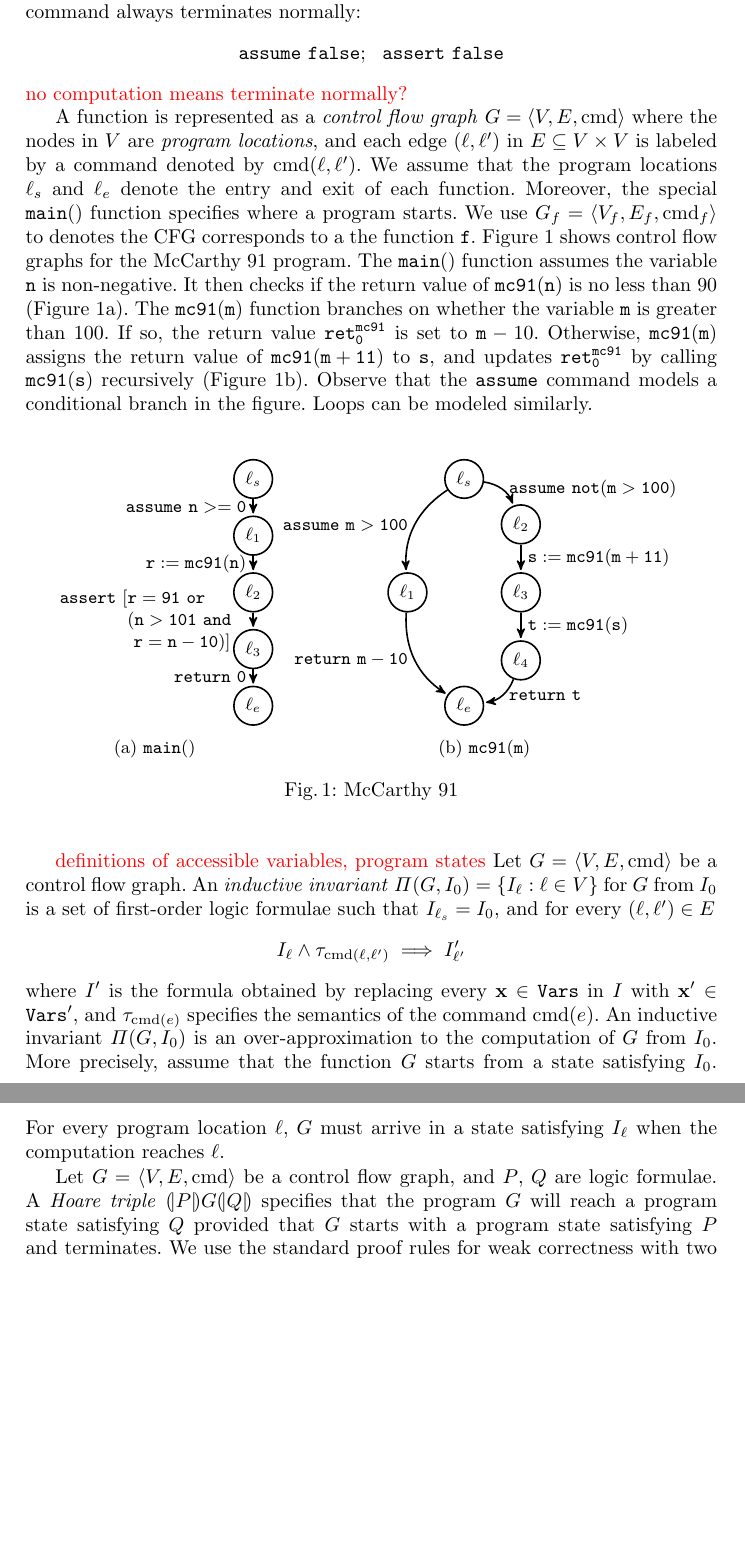
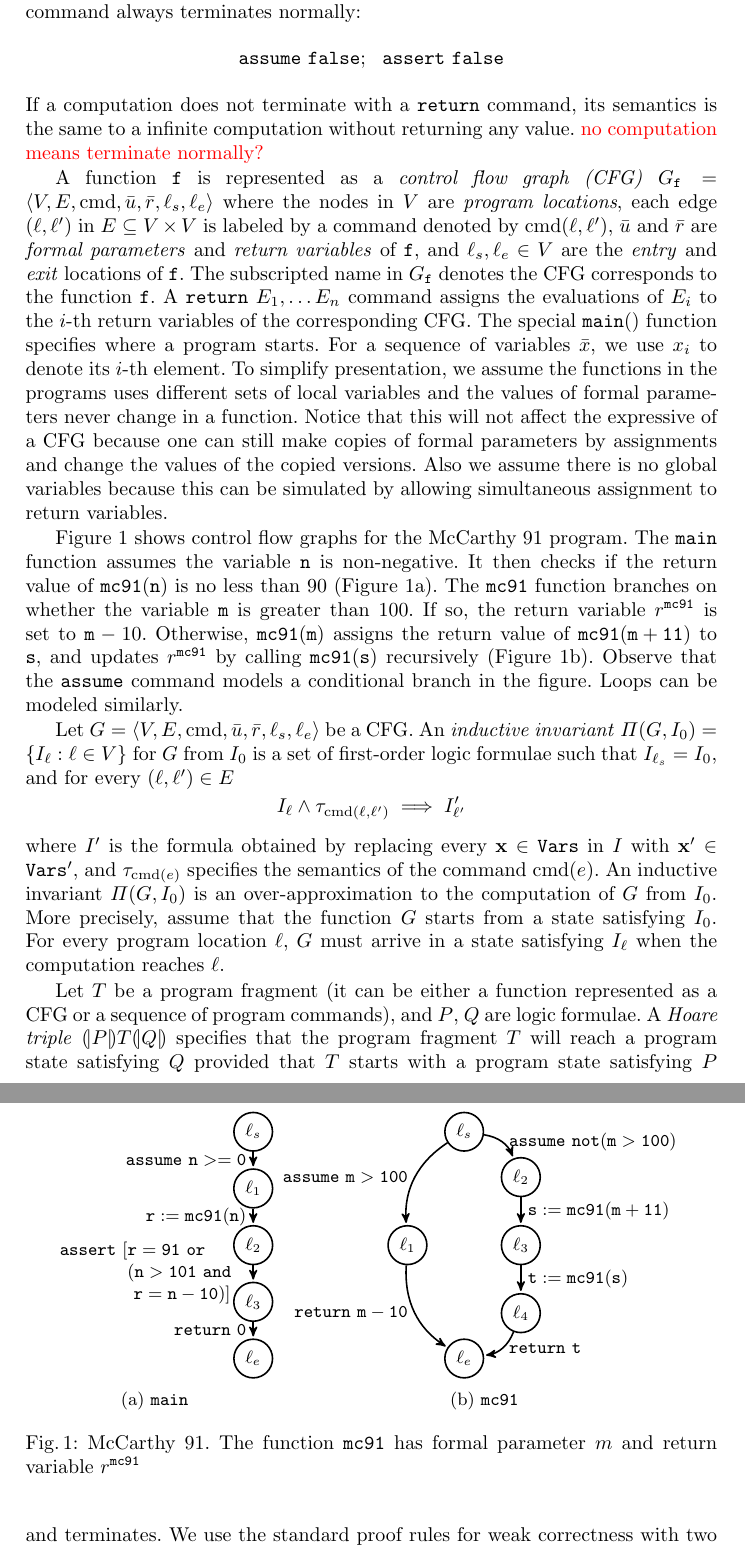
Before and after one commit to fmlab-iis/transformer, a LaTeX paper (draft/draft.tex, which reads draft/preliminaries.tex): two parts of pages 3 and 4 of 13, joined at a grey line, cut so that both start at the same text, the shorter picture padded with empty space. Compiled offline with pdfLaTeX.

Commit message:
Some updates from Yu-Fang

```diff
--- a/draft/draft.tex
+++ b/draft/draft.tex
@@ -25,6 +25,9 @@
 
 \newcommand{\todo}[1]{\textcolor{red}{{#1}}}
 \newcommand{\hide}[1]{}
+\newcommand{\fun}[1]{\mathtt{{#1}}}
+\newcommand{\TT}{\mathtt{true}}
+
 
 %\newcommand{\longversion}{}
 \ifdef{\longversion}{
--- a/draft/preliminaries.tex
+++ b/draft/preliminaries.tex
@@ -47,30 +47,30 @@ instance, the following command always terminates normally:
 \begin{equation*}
   \mathtt{assume\ false};\ \ \mathtt{assert\ false}
 \end{equation*}
+If a computation does not terminate with a $\mathtt{return}$ command, its semantics is the same to a infinite computation without returning any value.
 \todo{no computation means terminate normally?}
 
 
 
 
-A function is represented as a \emph{control flow graph} $G = \langle
-V, E,\textmd{cmd} \rangle$ where the nodes in $V$ are \emph{program locations}, and
+A function $\fun{f}$ is represented as a \emph{control flow graph (CFG)} $G_\fun{f} = \langle
+V, E,\textmd{cmd},\bar{u}, \bar{r},  \ell_s,  \ell_e\rangle$ where the nodes in $V$ are \emph{program locations},
 each edge $(\ell, \ell')$ in $E \subseteq V \times V$ is labeled by a
-command denoted by $\textmd{cmd} (\ell, \ell')$. We
-assume that the program locations $\ell_s$ and $\ell_e$ denote the
-entry and exit of each function. Moreover, the special
-$\mathtt{main()}$ function specifies where a program starts.
-We use $G_f=\langle
-V_f, E_f,\textmd{cmd}_f \rangle$ to denotes the CFG corresponds to a the function $\mathtt{f}$.
+command denoted by $\textmd{cmd} (\ell, \ell')$, $\bar{u}$ and $\bar{r}$ are \emph{formal parameters} and \emph{return variables} of $\fun{f}$, and $\ell_s,  \ell_e \in V$ are the \emph{entry} and \emph{exit} locations of $\fun{f}$. The subscripted name in $G_\fun{f}$ denotes the CFG corresponds to the function $\fun{f}$.
+A $\mathtt{return}\ E_1, \ldots E_n$ command assigns the evaluations of $E_i$ to the $i$-th return variables of the corresponding CFG.
+The special $\mathtt{main()}$ function specifies where a program starts.
+For a sequence of variables $\bar{x}$, we use $x_i$ to denote its $i$-th element. To simplify presentation, we assume the functions in the programs uses different sets of local variables and the values of formal parameters never change in a function. Notice that this will not affect the expressive of a CFG because one can still make copies of formal parameters by assignments and change the values of the copied versions. Also we assume there is no global variables because this can be simulated by allowing simultaneous assignment to return variables.
+
 Figure~\ref{figure:mccarthy91} shows control flow graphs for the
-McCarthy 91 program. The $\mathtt{main()}$ function assumes the
+McCarthy 91 program. The $\mathtt{main}$ function assumes the
 variable $\mathtt{n}$ is non-negative. It then checks if the return
 value of $\mathtt{mc91(n)}$ is no less than 90
-(Figure~\ref{figure:mccarthy91:main}). The $\mathtt{mc91(m)}$ function
+(Figure~\ref{figure:mccarthy91:main}). The $\mathtt{mc91}$ function
 branches on whether the variable $\mathtt{m}$ is greater than 100. If
-so, the return value $\mathtt{ret^{mc91}_0}$ is set to $\mathtt{m} -
+so, the return variable $r^\fun{mc91}$ is set to $\mathtt{m} -
 10$. Otherwise,
 $\mathtt{mc91(m)}$ assigns the return value of $\mathtt{mc91(m + 11)}$
-to $\mathtt{s}$, and updates $\mathtt{ret^{mc91}_0}$ by calling
+to $\mathtt{s}$, and updates $r^\fun{mc91}$ by calling
 $\mathtt{mc91(s)}$ recursively
 (Figure~\ref{figure:mccarthy91:mc91}). Observe that the
 $\mathtt{assume}$ command models a conditional branch in the
@@ -130,15 +130,15 @@ figure. Loops can be modeled similarly.
         (4) edge [bend left=30]
             node [right] {$\mathtt{return\ t}$} (5);
     \end{tikzpicture}
-    \caption{$\mathtt{mc91(m)}$}
+    \caption{$\mathtt{mc91}$}
     \label{figure:mccarthy91:mc91}
   \end{subfigure}
-  \caption{McCarthy 91}
+  \caption{McCarthy 91. The function $\mathtt{mc91}$ has formal parameter $m$ and return variable $r^\mathtt{mc91}$}
   \label{figure:mccarthy91}
 \end{figure}
 
-\todo{definitions of accessible variables, program states}
-Let $G = \langle V, E ,\textmd{cmd}\rangle$ be a control flow graph.
+%\todo{definitions of accessible variables, program states}
+Let $G = \langle V, E ,\textmd{cmd},\bar{u}, \bar{r},  \ell_s,  \ell_e\rangle$ be a CFG.
 An \emph{inductive invariant} $\Pi (G, I_0) = \{ I_\ell : \ell \in V
 \}$ for $G$ from $I_0$ is a set of first-order logic formulae such
 that $I_{\ell_s} = I_0$, and for every $(\ell, \ell') \in E$
@@ -154,10 +154,10 @@ precisely, assume that the function $G$ starts from a state satisfying
 $I_0$. For every program location $\ell$, $G$ must arrive in a state
 satisfying $I_{\ell}$ when the computation reaches $\ell$.
 
-Let $G = \langle V, E,\textmd{cmd} \rangle$ be a control flow graph, and $P$, $Q$
-are logic formulae. A \emph{Hoare triple} $\assert{P} G \assert{Q}$
-specifies that the program $G$ will reach a program state satisfying
-$Q$ provided that $G$ starts with a program state satisfying $P$ and
+Let $T$ be a program fragment (it can be either a function represented as a CFG or a sequence of program commands), and $P$, $Q$
+are logic formulae. A \emph{Hoare triple} $\assert{P} T \assert{Q}$
+specifies that the program fragment $T$ will reach a program state satisfying
+$Q$ provided that $T$ starts with a program state satisfying $P$ and
 terminates. We use the standard proof rules for weak correctness with
 two additional rules for the assumption and assertion commands:
 \begin{center}
```
Also changed, not shown: draft/discussion.tex (added, +1 -0 lines), draft/overview.tex (+15 -15 lines), draft/draft.tex (4 more changed lines), draft/preliminaries.tex (6 more changed lines).
